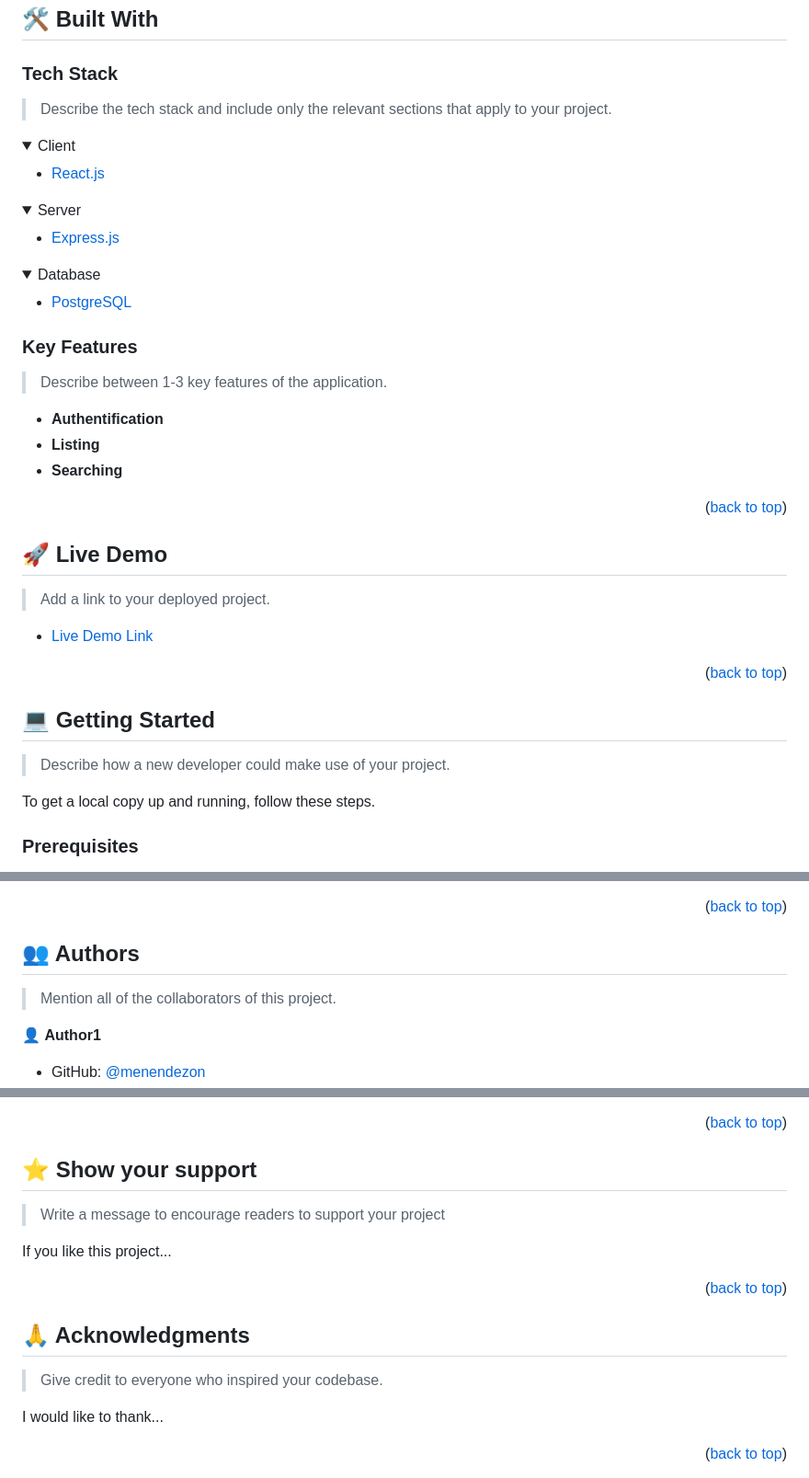
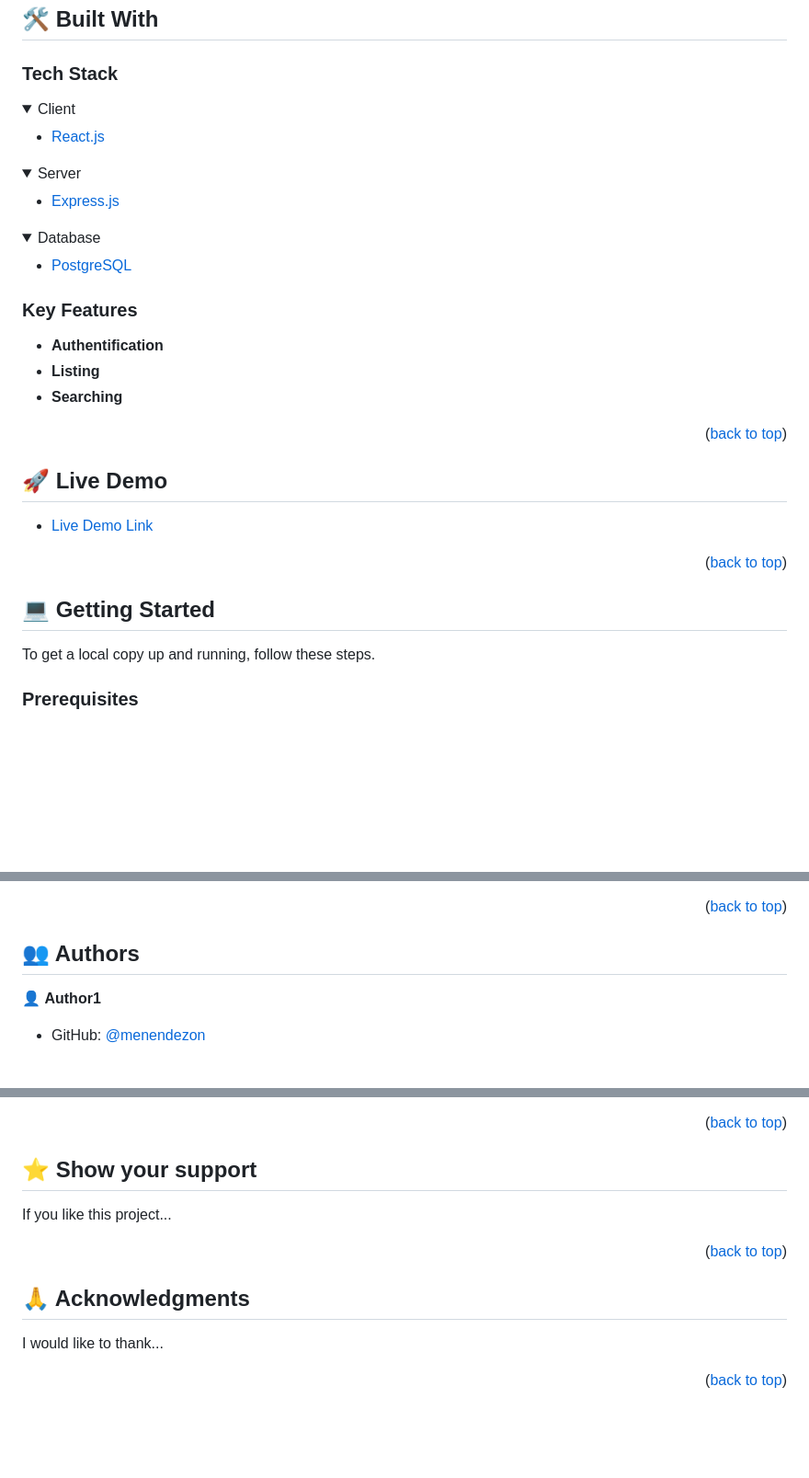
Before and after one commit to MenendezON/Hello-Microverse, a Markdown page: README.md, 3 parts joined by grey strips. Shown at 92% size. Drawn GitHub-style; folded sections open; blank space fills up the shorter version.

```diff
--- a/README.md
+++ b/README.md
@@ -46,7 +45,6 @@
 
 ### Tech Stack <a name="tech-stack"></a>
 
-> Describe the tech stack and include only the relevant sections that apply to your project.
 
 <details>
   <summary>Client</summary>
@@ -73,7 +71,6 @@
 
 ### Key Features <a name="key-features"></a>
 
-> Describe between 1-3 key features of the application.
 
 - **Authentification**
 - **Listing**
@@ -85,8 +82,6 @@
 
 ## 🚀 Live Demo <a name="live-demo"></a>
 
-> Add a link to your deployed project.
-
 - [Live Demo Link](https://google.com)
 
 <p align="right">(<a href="#readme-top">back to top</a>)</p>
@@ -94,8 +89,6 @@
 <!-- GETTING STARTED -->
 
 ## 💻 Getting Started <a name="getting-started"></a>
-
-> Describe how a new developer could make use of your project.
 
 To get a local copy up and running, follow these steps.
 
@@ -179,8 +172,6 @@ Example:
 
 ## 👥 Authors <a name="authors"></a>
 
-> Mention all of the collaborators of this project.
-
 👤 **Author1**
 
 - GitHub: [@menendezon](https://github.com/menendezon)
@@ -214,8 +205,6 @@ Feel free to check the [issues page](../../issues/).
 
 ## ⭐️ Show your support <a name="support"></a>
 
-> Write a message to encourage readers to support your project
-
 If you like this project...
 
 <p align="right">(<a href="#readme-top">back to top</a>)</p>
@@ -223,8 +212,6 @@ If you like this project...
 <!-- ACKNOWLEDGEMENTS -->
 
 ## 🙏 Acknowledgments <a name="acknowledgements"></a>
-
-> Give credit to everyone who inspired your codebase.
 
 I would like to thank...
 
```
Also changed, not shown: other parts of README.md (+0 -1 lines).
